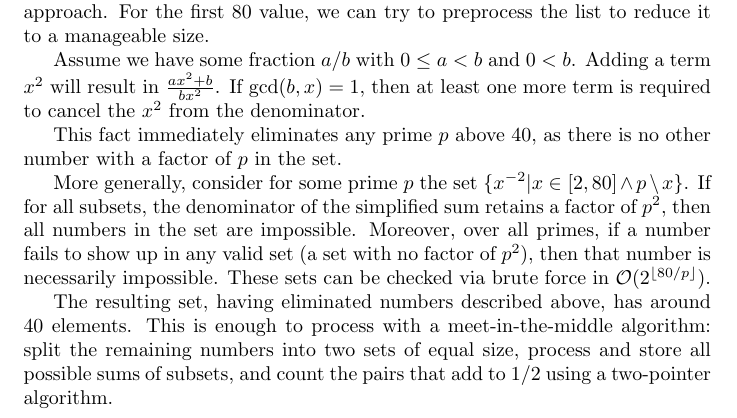
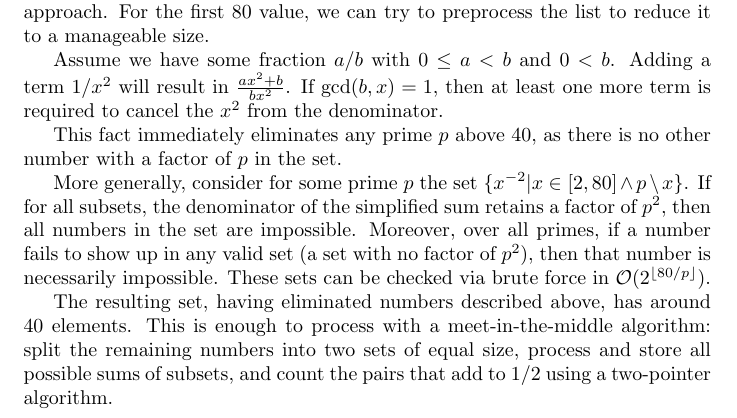
Before and after one commit to dmiao623/project-euler, a LaTeX document (problems/0152-writing-1-2-as-a-sum-of-inverse-squares/soln.tex): part of the page, cut so that both start at the same text. Compiled offline with pdfLaTeX.

Commit message:
added problem 152

```diff
--- a/problems/0152-writing-1-2-as-a-sum-of-inverse-squares/soln.tex
+++ b/problems/0152-writing-1-2-as-a-sum-of-inverse-squares/soln.tex
@@ -10,7 +10,7 @@
 
 The initial constraints of $45$ suggests a meet-in-the-middle or an enumerative approach. For the first $80$ value, we can try to preprocess the list to reduce it to a manageable size.
 
-Assume we have some fraction $a/b$ with $0\leq a<b$ and $0<b$. Adding a term $x^2$ will result in $\frac{ax^2+b}{bx^2}$. If $\gcd(b,x)=1$, then at least one more term is required to cancel the $x^2$ from the denominator.
+Assume we have some fraction $a/b$ with $0\leq a<b$ and $0<b$. Adding a term $1/x^2$ will result in $\frac{ax^2+b}{bx^2}$. If $\gcd(b,x)=1$, then at least one more term is required to cancel the $x^2$ from the denominator.
 
 This fact immediately eliminates any prime $p$ above $40$, as there is no other number with a factor of $p$ in the set.
 
```
Also changed, not shown: problems/0152-writing-1-2-as-a-sum-of-inverse-squares/soln.pdf.
